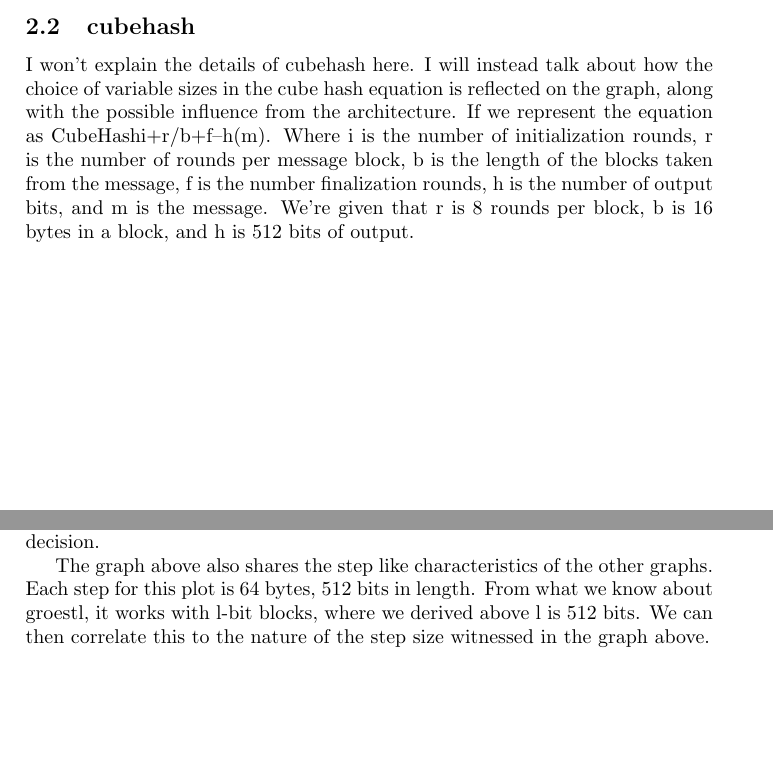
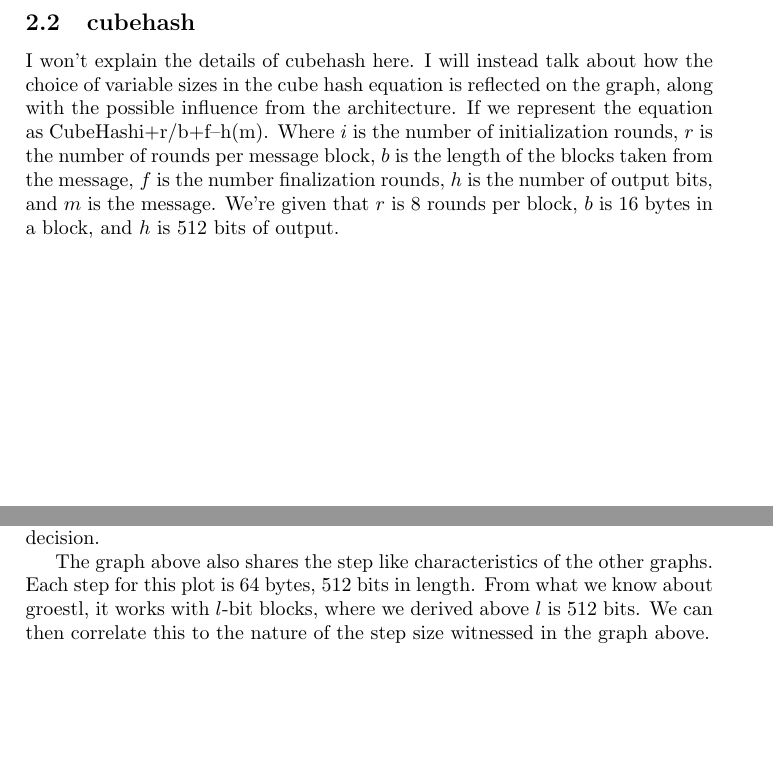
Before and after one commit to rlyerly/ECE5984_Project, a LaTeX document (phase1_report.tex): two parts of pages 7 and 9 of 29, joined at a grey line, cut so that both start at the same text, the shorter picture padded with empty space. Compiled offline with pdfLaTeX.

Commit message:
LaTeXiFy some variables to make them easier to read.

```diff
--- a/phase1_report.tex
+++ b/phase1_report.tex
@@ -120,7 +120,16 @@ The difference between blake512 and blake64 is the number of rounds. This would
 in cycles for blake512.
 
 \subsection{cubehash}
-I won't explain the details of cubehash here. I will instead talk about how the choice of variable sizes in the cube hash equation is reflected on the graph, along with the possible influence from the architecture. If we represent the equation as CubeHashi+r/b+f–h(m). Where i is the number of initialization rounds, r is the number of rounds per message block, b is the length of the blocks taken from the message, f is the number finalization rounds, h is the number of output bits, and m is the message. We're given that r is 8 rounds per block, b is 16 bytes in a block, and h is 512 bits of output.
+
+I won't explain the details of cubehash here. I will instead talk about how the
+choice of variable sizes in the cube hash equation is reflected on the graph,
+along with the possible influence from the architecture. If we represent the
+equation as CubeHashi+r/b+f–h(m). Where $i$ is the number of initialization
+rounds, $r$ is the number of rounds per message block, $b$ is the length of the
+blocks taken from the message, $f$ is the number finalization rounds, $h$ is the
+number of output bits, and $m$ is the message. We're given that $r$ is $8$ rounds per
+block, $b$ is 16 bytes in a block, and $h$ is $512$ bits of output.
+
 \subsubsection{cubehash816}
     \begin{figure}[H]
         \begin{center}
@@ -154,7 +166,11 @@ optimization makes sense given that we are targeting a 32 bit platform. A table
 based implementation implies that the memory tradeoff versus calculation was a
 preferable implementation decision.
 
-The graph above also shares the step like characteristics of the other graphs. Each step for this plot is 64 bytes, 512 bits in length. From what we know about groestl, it works with l-bit blocks, where we derived above l is 512 bits. We can then correlate this to the nature of the step size witnessed in the graph above.
+The graph above also shares the step like characteristics of the other graphs.
+Each step for this plot is $64$ bytes, $512$ bits in length. From what we know
+about groestl, it works with $l$-bit blocks, where we derived above $l$ is $512$
+bits. We can then correlate this to the nature of the step size witnessed in the
+graph above.
 
 \subsubsection{groestl512}
     \begin{figure}[H]
```
Also changed, not shown: phase1_report.tex (5 more changed lines).
